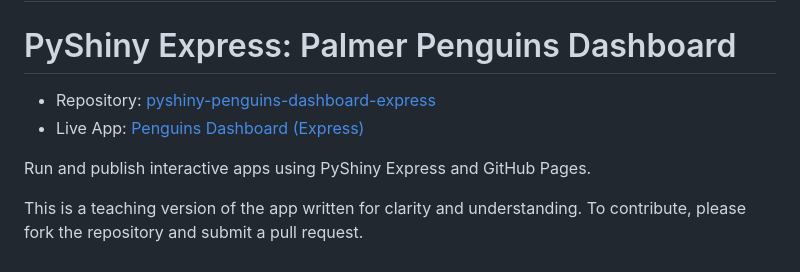
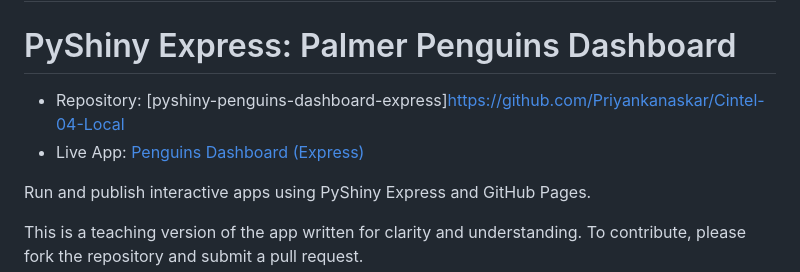
Before and after one commit to Priyankanaskar/Cintel-04-Local, a Markdown page: README.md, the part around the change. Drawn GitHub-style.

Commit message:
update app.py.README.md

```diff
--- a/README.md
+++ b/README.md
@@ -1,8 +1,8 @@
 # Cintel-04-local
 # PyShiny Express: Palmer Penguins Dashboard
 
-- Repository: [pyshiny-penguins-dashboard-express](https://github.com/denisecase/pyshiny-penguins-dashboard-express)
-- Live App: [Penguins Dashboard (Express)](https://denisecase.github.io/pyshiny-penguins-dashboard-express/)
+- Repository: [pyshiny-penguins-dashboard-express]https://github.com/Priyankanaskar/Cintel-04-Local
+- Live App: [Penguins Dashboard (Express)](https://github.com/Priyankanaskar/Cintel-04-Local")
 
 Run and publish interactive apps using PyShiny Express and GitHub Pages.
 
```
